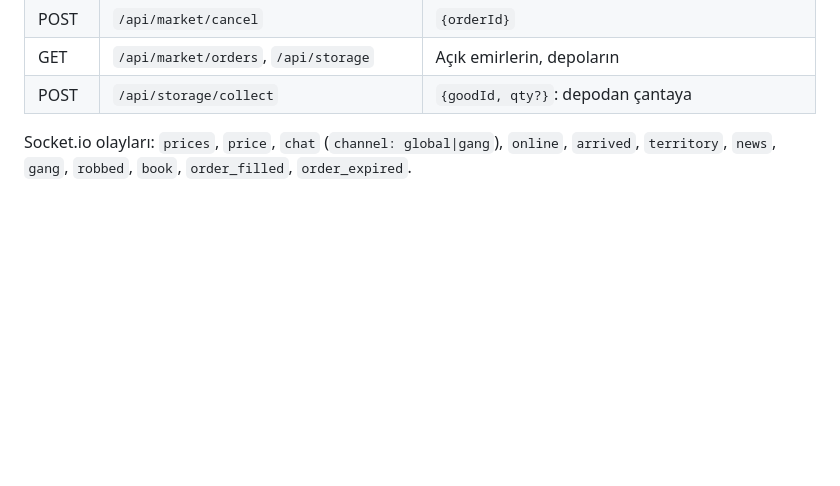
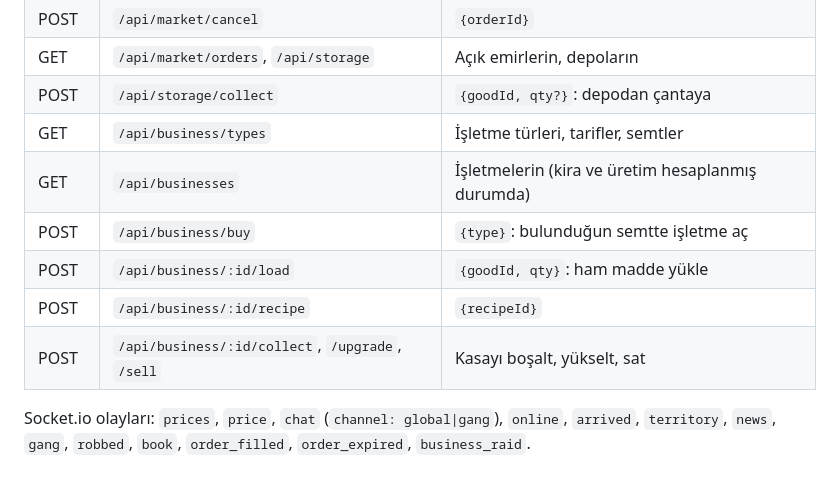
Before and after one commit to emincelk55-droid/underworld-city-server, a Markdown page: README.md, the part around one of its changes. Rendered like a GitHub page; blank space fills up the shorter version.

```diff
--- a/README.md
+++ b/README.md
@@ -93,5 +113,11 @@ cd client && flutter build web --release
 | POST | `/api/market/cancel` | `{orderId}` |
 | GET | `/api/market/orders`, `/api/storage` | Açık emirlerin, depoların |
 | POST | `/api/storage/collect` | `{goodId, qty?}`: depodan çantaya |
+| GET | `/api/business/types` | İşletme türleri, tarifler, semtler |
+| GET | `/api/businesses` | İşletmelerin (kira ve üretim hesaplanmış durumda) |
+| POST | `/api/business/buy` | `{type}`: bulunduğun semtte işletme aç |
+| POST | `/api/business/:id/load` | `{goodId, qty}`: ham madde yükle |
+| POST | `/api/business/:id/recipe` | `{recipeId}` |
+| POST | `/api/business/:id/collect`, `/upgrade`, `/sell` | Kasayı boşalt, yükselt, sat |
 
-Socket.io olayları: `prices`, `price`, `chat` (`channel: global|gang`), `online`, `arrived`, `territory`, `news`, `gang`, `robbed`, `book`, `order_filled`, `order_expired`.
+Socket.io olayları: `prices`, `price`, `chat` (`channel: global|gang`), `online`, `arrived`, `territory`, `news`, `gang`, `robbed`, `book`, `order_filled`, `order_expired`, `business_raid`.
```
Also changed, not shown: other parts of README.md (+20 -0 lines), docs/OYUN_PLANI.md (+1 -1 lines), docs/screenshots/business_list.png (added), docs/screenshots/business_mobile.png (added), docs/screenshots/business_raid.png (added), 10 other files.
